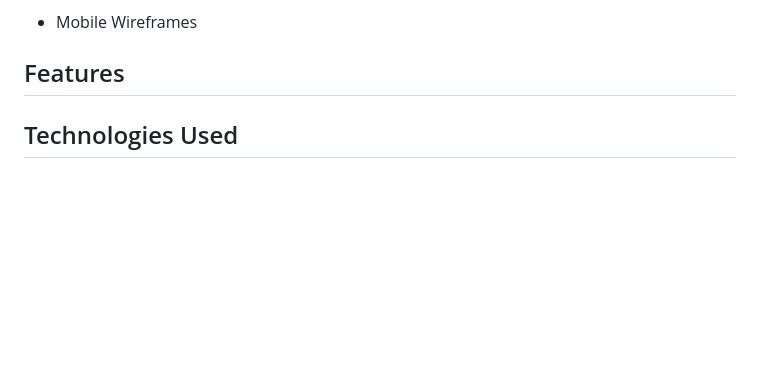
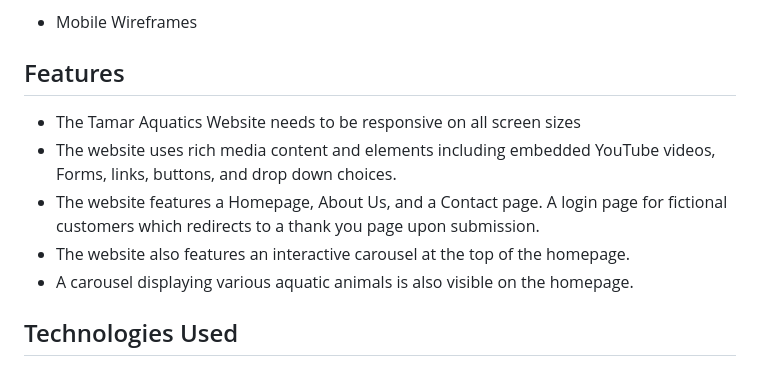
Before and after one commit to JaimieHemmings/HTML-CSS-Project, a Markdown page: README.md, the part around the change. GitHub-like rendering; blank space fills up the shorter version.

Commit message:
Update README.md
additional content added

```diff
--- a/README.md
+++ b/README.md
@@ -74,6 +74,12 @@ As a frequent visitor...
 
 ## Features
 
+- The Tamar Aquatics Website needs to be responsive on all screen sizes
+- The website uses rich media content and elements including embedded YouTube videos, Forms, links, buttons, and drop down choices.
+- The website features a Homepage, About Us, and a Contact page. A login page for fictional customers which redirects to a thank you page upon submission.
+- The website also features an interactive carousel at the top of the homepage.
+- A carousel displaying various aquatic animals is also visible on the homepage.
+
 ## Technologies Used
 
 ### Languages Used
```
